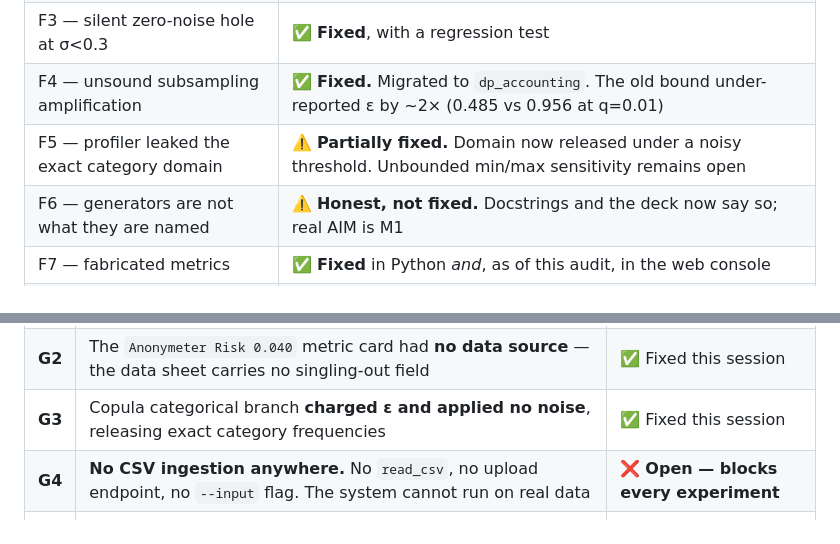
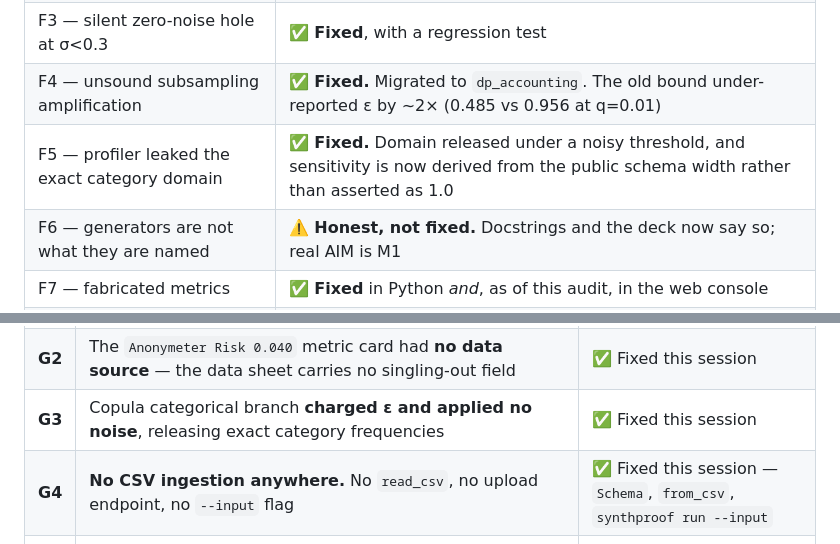
Before and after one commit to rajmodi262/SynthProof, a Markdown page: docs/AUDIT_AND_ROADMAP.md, 2 parts joined by grey strips. GitHub-like rendering.

```diff
--- a/docs/AUDIT_AND_ROADMAP.md
+++ b/docs/AUDIT_AND_ROADMAP.md
@@ -47,7 +49,7 @@
 | F2 — `target_eps` is not a privacy budget | ✅ **Fixed.** See §3 |
 | F3 — silent zero-noise hole at σ<0.3 | ✅ **Fixed**, with a regression test |
 | F4 — unsound subsampling amplification | ✅ **Fixed.** Migrated to `dp_accounting`. The old bound under-reported ε by ~2× (0.485 vs 0.956 at q=0.01) |
-| F5 — profiler leaked the exact category domain | ⚠️ **Partially fixed.** Domain now released under a noisy threshold. Unbounded min/max sensitivity remains open |
+| F5 — profiler leaked the exact category domain | ✅ **Fixed.** Domain released under a noisy threshold, and sensitivity is now derived from the public schema width rather than asserted as 1.0 |
 | F6 — generators are not what they are named | ⚠️ **Honest, not fixed.** Docstrings and the deck now say so; real AIM is M1 |
 | F7 — fabricated metrics | ✅ **Fixed** in Python *and*, as of this audit, in the web console |
 | F8 — TRTR measured in-sample | ✅ **Fixed.** Shared held-out split; TRTR fell from a bogus 0.971 to ~0.334 (chance, correct for random labels) |
@@ -62,7 +64,7 @@
 | **G1** | Web console hardcoded four `PASSED` attack verdicts with invented figures, including a pass for **attribute reconstruction, which does not exist in the codebase** | ✅ Fixed this session |
 | **G2** | The `Anonymeter Risk 0.040` metric card had **no data source** — the data sheet carries no singling-out field | ✅ Fixed this session |
 | **G3** | Copula categorical branch **charged ε and applied no noise**, releasing exact category frequencies | ✅ Fixed this session |
-| **G4** | **No CSV ingestion anywhere.** No `read_csv`, no upload endpoint, no `--input` flag. The system cannot run on real data | ❌ **Open — blocks every experiment** |
+| **G4** | **No CSV ingestion anywhere.** No `read_csv`, no upload endpoint, no `--input` flag | ✅ Fixed this session — `Schema`, `from_csv`, `synthproof run --input` |
 | **G5** | Thesis is **161 words**; threat model 177; preregistration 218 | ❌ Open |
 | **G6** | `Allocator` was defined but never called by the pipeline, structurally blocking H3 | ✅ Fixed — `BudgetPlan` now routes through it |
 | **G7** | Frontend loads Google Fonts from a CDN, so the console degrades without internet | ⚠️ Minor |
```
Also changed, not shown: other parts of docs/AUDIT_AND_ROADMAP.md (+6 -3 lines), docs/TASKBOARD.md (+8 -7 lines).
